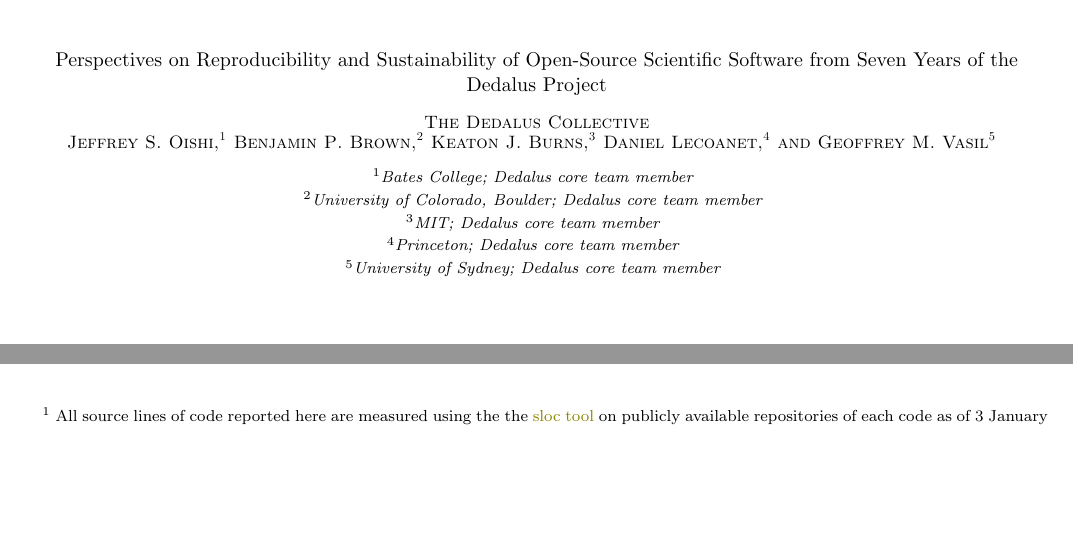
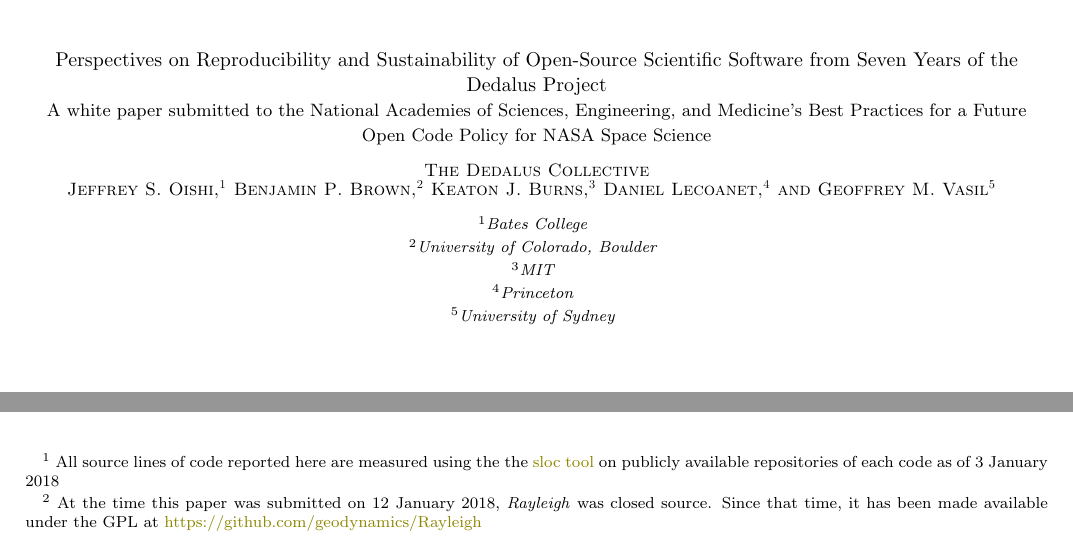
Before and after one commit to DedalusProject/dedalus_NAS_NASA_whitepaper, a LaTeX paper (tex/dedalus_NAS_NASA_whitepaper.tex): two parts of pages 1 and 2 of 6, joined at a grey line, cut so that both start at the same text, the shorter picture padded with empty space. Compiled offline with pdfLaTeX.

Commit message:
modified for submission to arXiv: importantly, noted Rayleigh's open source status.

```diff
--- a/tex/dedalus_NAS_NASA_whitepaper.tex
+++ b/tex/dedalus_NAS_NASA_whitepaper.tex
@@ -16,22 +17,22 @@
 \begin{document}
 
 %6. A cover page may be included and will not count toward the 5-page limit. It should state the title of the white paper, the primary author’s name, phone number, institution, and email address. All authors who contributed significantly to the text must be named on the cover page, including: full name, position, affiliation, and how they are a stakeholder. The permission of each co-author must be explicitly given prior to submission
-\title{Perspectives on Reproducibility and Sustainability of Open-Source Scientific Software from Seven Years of the Dedalus Project}
+\title{Perspectives on Reproducibility and Sustainability of Open-Source Scientific Software from Seven Years of the Dedalus Project\\{\small A white paper submitted to the National Academies of Sciences, Engineering, and Medicine's Best Practices for a Future Open Code Policy for NASA Space Science}}
 \collaboration{The Dedalus Collective}
 \author{Jeffrey S. Oishi}
-\affiliation{Bates College; Dedalus core team member}
+\affiliation{Bates College}
 
 \correspondingauthor{Jeffrey S. Oishi}
 \email{joishi@bates.edu}
 
 \author{Benjamin P. Brown}
-\affiliation{University of Colorado, Boulder; Dedalus core team member}
+\affiliation{University of Colorado, Boulder}
 \author{Keaton J. Burns}
-\affiliation{MIT; Dedalus core team member}
+\affiliation{MIT}
 \author{Daniel Lecoanet}
-\affiliation{Princeton; Dedalus core team member}
+\affiliation{Princeton}
 \author{Geoffrey M. Vasil}
-\affiliation{University of Sydney; Dedalus core team member}
+\affiliation{University of Sydney}
 
 \section{Introduction}
 \label{sec:intro}
@@ -40,7 +41,7 @@
 
 With the caveat that we have not performed bibliometric analyses, it seems reasonable to assert that the majority of papers published in AFD are done using open-source codes, especially in star formation, accretion disk physics, and large-scale structure formation. \emph{Athena}, \emph{Enzo}, \emph{Pencil Code}, \emph{Pluto}, and \emph{Gadget 2} are all widely used open-source tools. In stellar AFD, there are fewer examples of open-source tools; \href{http://magic-sph.github.io}{MagIC} and \href{http://amrex-astro.github.io/MAESTRO/}{MAESTRO} are important exceptions. For many of these simulation codes, the preferred method of in-depth data analysis is via \href{http://yt-project.org}{yt}, a pioneering open-source project that introduced many of the important development and community-building concepts we use in \dedalus{}. These codes tend to be very large: Athena has $\simeq 80,000$ SLOC; Enzo is over $120,000$ lines, and MAESTRO is over $161,000$ lines\footnote{All source lines of code reported here are measured using the the \href{https://github.com/bytbox/sloc}{sloc tool} on publicly available repositories of each code as of 3 January 2018}! Such complexity is not unique to open-source tools; two of us have significant experience with closed-source astrophysics codes (\emph{ORION} and \emph{ASH}) of comparable size. The sheer size of these codes presents challenges to reproducibility: it takes a significant amount of effort to even be able to build and run them.
 
-The sub-community of astrophysical fluid dynamics modeling thus tends to embrace open-source even without an official policy. However, this is, in our view, not sufficient, especially as it can vary from field to field: many of the most important spherical dynamo codes for studying stellar and planetary magnetic fields remain closed-source (e.g. \emph{Rayleigh}, \emph{ASH}, various derivatives of the Glatzmaier/Gilman code). The simulation code is only one part of a long pipeline that starts with an idea and ends with a published result. An open-code mandate should eliminate any closed-source bottlenecks that could hamper what is, in our view, the cornerstone of the scientific computing enterprise: repeatability. That is, simply because the largest piece of software is available, if the input files and analysis scripts are not also public, reproducibility becomes impossible.
+The sub-community of astrophysical fluid dynamics modeling thus tends to embrace open-source even without an official policy. However, this is, in our view, not sufficient, especially as it can vary from field to field: many of the most important spherical dynamo codes for studying stellar and planetary magnetic fields remain closed-source (e.g. \emph{Rayleigh}\footnote{At the time this paper was submitted on 12 January 2018, \emph{Rayleigh} was closed source. Since that time, it has been made available under the GPL at \url{https://github.com/geodynamics/Rayleigh}}, \emph{ASH}, various derivatives of the Glatzmaier/Gilman code). The simulation code is only one part of a long pipeline that starts with an idea and ends with a published result. An open-code mandate should eliminate any closed-source bottlenecks that could hamper what is, in our view, the cornerstone of the scientific computing enterprise: repeatability. That is, simply because the largest piece of software is available, if the input files and analysis scripts are not also public, reproducibility becomes impossible.
 
 \dedalus{} is written primarily in python; it has a very small code base of approximately 7000 source lines of code (SLOC). It originated in an effort by one of us to develop a easily modifiable, modern fluid dynamics solver for studying magnetohydrodynamic turbulence problems in AFD. The first commit to the project was in 2010. In 2012, the project expanded from two people to five. Since then, nine people have made commits to the code base, including four not affiliated with the core development team. We chose the term ``core team'' to represent not a privileged set of developers but a reflection of the current number of highly active participants in the development and future of \dedalus{}. We have logged 46 pull requests, representing peer-reviewed code contributions. The code is licensed under the GNU General Public License Version 3 (GPL). We chose this license to ensure that the source code always be available for inspection and auditing by any interested parties.
 
```
Also changed, not shown: tex/dedalus_NAS_NASA_whitepaper.tex (5 more changed lines).
